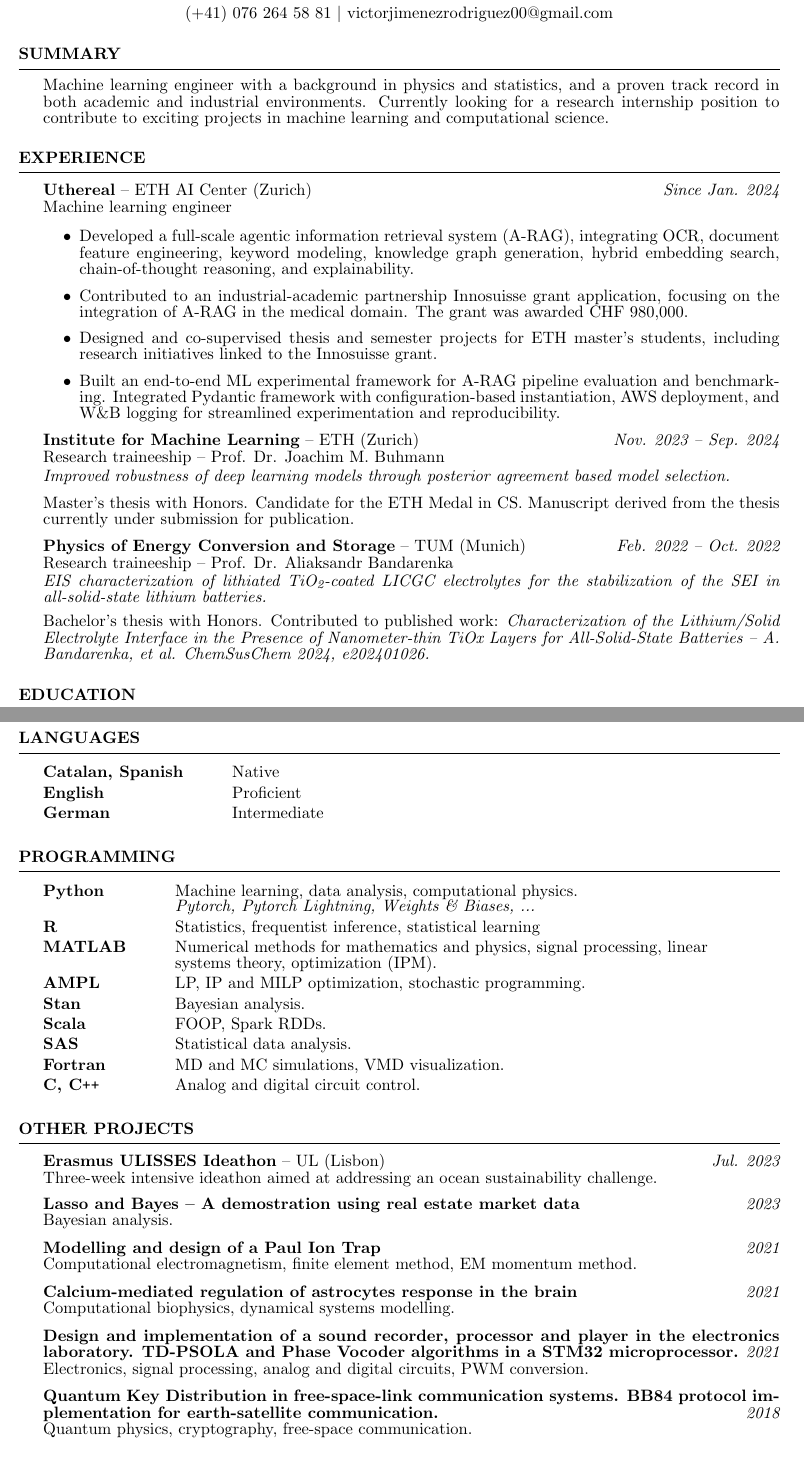
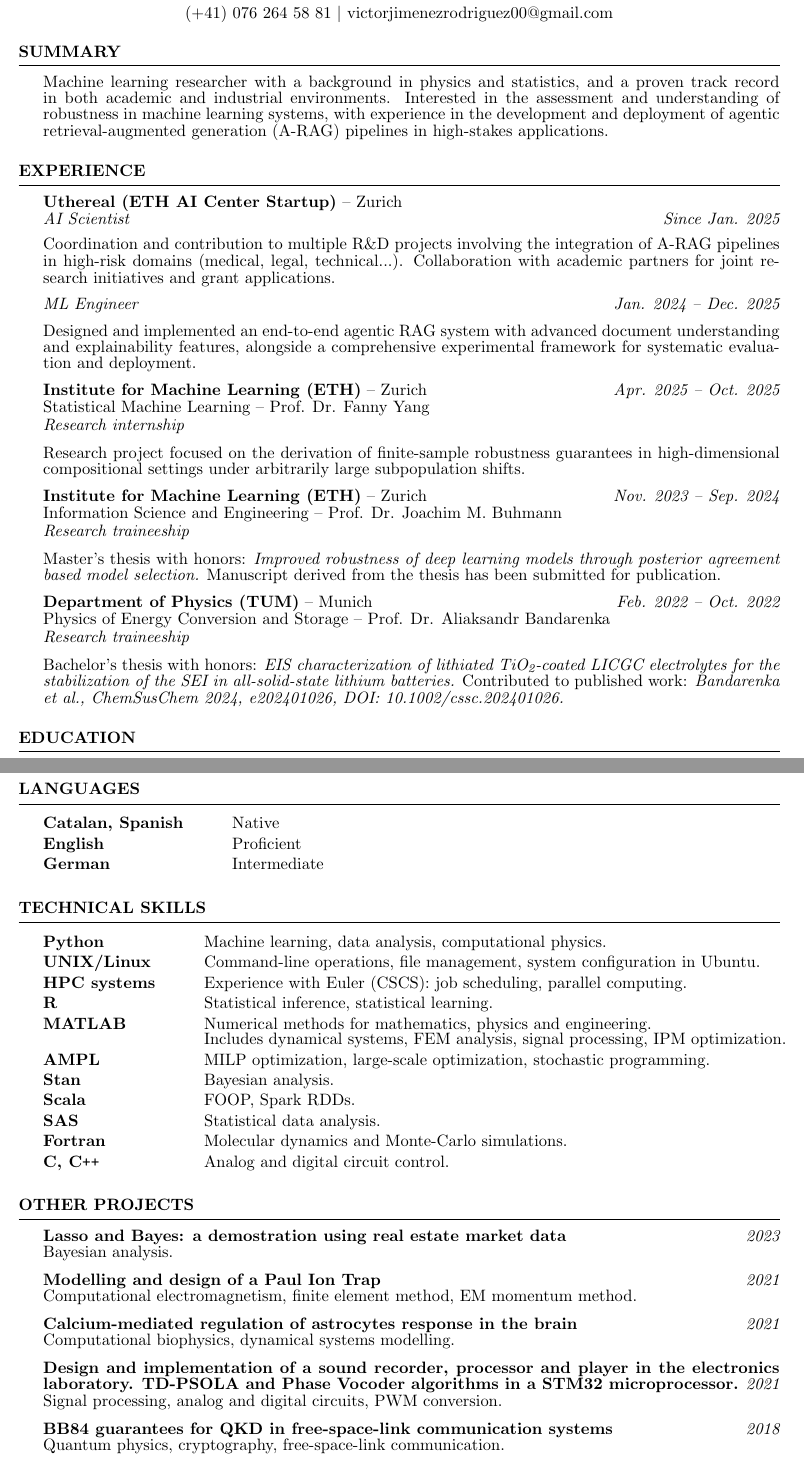
Before and after one commit to viictorjimenezzz/cv, a LaTeX CV (main.tex): two parts of pages 1 and 2 of 2, joined at a grey line, cut so that both start at the same text. Compiled offline with pdfLaTeX.

Commit message:
Updated CV

```diff
--- a/main.tex
+++ b/main.tex
@@ -34,10 +34,10 @@
 \setlength{\baselineskip}{-0.2em}
 
 \begin{rSection}{Summary}
-    Machine learning engineer with a background in physics and statistics, and a proven track record in
-    both academic and industrial environments.
-    Currently looking for a research internship position to contribute to exciting projects in machine learning
-    and computational science.
+    Machine learning researcher with a background in physics and statistics, and a proven track record in
+    both academic and industrial environments. Interested in the assessment and understanding of robustness
+    in machine learning systems, with experience in the development and deployment of agentic retrieval-augmented generation (A-RAG)
+    pipelines in high-stakes applications.
 \end{rSection}
 
 %----------------------------------------------------------------------------------------
@@ -46,35 +46,53 @@
 
 
 \begin{rSection}{Experience}
-    {\bf Uthereal} -- ETH AI Center (Zurich) \hfill {\em Since Jan. 2024}
-    \\ Machine learning engineer \\
-    \begin{itemize}
-        \item Developed a full-scale agentic information retrieval system (A-RAG), integrating OCR,
-        document feature engineering, keyword modeling, knowledge graph generation, hybrid embedding search,
-        chain-of-thought reasoning, and explainability. \
-        \item Contributed to an industrial-academic partnership Innosuisse grant application, focusing on
-        the integration of A-RAG in the medical domain. The grant was awarded CHF 980,000.
-        \item Designed and co-supervised thesis and semester projects for ETH master's students, including
-        research initiatives linked to the Innosuisse grant.\
-        \item Built an end-to-end ML experimental framework for A-RAG pipeline evaluation and benchmarking.
-        Integrated Pydantic framework with configuration-based instantiation, AWS deployment,
-        and W\&B logging for streamlined experimentation and reproducibility. \
-    \end{itemize}
 
-    {\bf Institute for Machine Learning} -- ETH (Zurich) \hfill {\em Nov. 2023 -- Sep. 2024}
-    \\ Research traineeship -- Prof. Dr. Joachim M. Buhmann \\ \\
-    \\ \textit{Improved robustness of deep learning models through posterior agreement based
-    model selection.}
+    {\bf Uthereal (ETH AI Center Startup)} -- Zurich
+    \\ \textit{AI Scientist} \hfill {\em Since Jan. 2025} \\
 
-    Master's thesis with Honors. Candidate for the ETH Medal in CS. Manuscript derived from the thesis currently under submission for publication.
+    Coordination and contribution to multiple R\&D projects involving the integration of A-RAG pipelines in high-risk domains (medical, legal, technical...).
+    Collaboration with academic partners for joint research initiatives and grant applications.
 
-    {\bf Physics of Energy Conversion and Storage} -- TUM (Munich) \hfill {\em Feb. 2022 -- Oct. 2022}
-    \\ Research traineeship -- Prof. Dr. Aliaksandr Bandarenka \\
-    \\ \textit{EIS characterization of lithiated TiO\textsubscript{2}-coated LICGC electrolytes for
-    the stabilization of the SEI in all-solid-state lithium batteries.}
+    \textit{ML Engineer} \hfill {\em Jan. 2024 -- Dec. 2025}
 
-    Bachelor's thesis with Honors. Contributed to published work:
-    \textit{Characterization of the Lithium/Solid Electrolyte Interface in the Presence of Nanometer-thin TiOx Layers for All-Solid-State Batteries -- A. Bandarenka, et al. ChemSusChem 2024, e202401026.}
+    Designed and implemented an end-to-end agentic RAG system with advanced document understanding
+    and explainability features, alongside a comprehensive experimental framework for systematic evaluation
+    and deployment.
+
+    % \begin{itemize}
+        % \item Developed a full-scale agentic information retrieval system (A-RAG), integrating OCR,
+        % document feature engineering, keyword modeling, knowledge graph generation, hybrid embedding search,
+        % chain-of-thought reasoning, and explainability. \\
+        % % \item Contributed to an industrial-academic partnership Innosuisse grant application, focusing on
+        % % the integration of A-RAG in the medical domain. The grant was awarded CHF 980,000.
+        % % \item Designed and co-supervised thesis and semester projects for ETH master's students, including
+        % % research initiatives linked to the Innosuisse grant.\
+        % \item Built an end-to-end ML experimental framework for A-RAG pipeline evaluation and benchmarking.
+        % Integrated Pydantic framework with configuration-based instantiation, AWS deployment,
+        % and W\&B logging for streamlined experimentation and reproducibility. \\
+    % \end{itemize}
+
+    {\bf Institute for Machine Learning (ETH)} -- Zurich \hfill {\em Apr. 2025 -- Oct. 2025}
+    \\ Statistical Machine Learning -- Prof. Dr. Fanny Yang \\
+    \\ \textit{Research internship} \\
+
+    Research project focused on the derivation of finite-sample robustness guarantees
+    in high-dimensional compositional settings under arbitrarily large subpopulation shifts.
+
+    {\bf Institute for Machine Learning (ETH)} -- Zurich \hfill {\em Nov. 2023 -- Sep. 2024}
+    \\ Information Science and Engineering -- Prof. Dr. Joachim M. Buhmann \\
+    \\ \textit{Research traineeship} \\
+
+    Master's thesis with honors: \textit{Improved robustness of deep learning models through posterior agreement based
+    model selection.} Manuscript derived from the thesis has been submitted for publication.
+
+    {\bf Department of Physics (TUM)} -- Munich \hfill {\em Feb. 2022 -- Oct. 2022}
+    \\ Physics of Energy Conversion and Storage -- Prof. Dr. Aliaksandr Bandarenka \\
+    \\ \textit{Research traineeship} \\
+
+    Bachelor's thesis with honors: \textit{EIS characterization of lithiated TiO\textsubscript{2}-coated LICGC electrolytes for
+        the stabilization of the SEI in all-solid-state lithium batteries.} Contributed to published work: \textit{Bandarenka et al., ChemSusChem 2024, e202401026, DOI: 10.1002/cssc.202401026.}
+
 \end{rSection}
 
 
@@ -143,19 +148,19 @@ Engineering courses covered control theory, signal processing, and antenna desig
     \end{tabular}
 \end{rSection}
 
-\begin{rSection}{Programming}
+\begin{rSection}{Technical Skills}
     \begin{tabular}{ @{} >{\bfseries}l @{\hspace{6ex}} l }
-    Python \ & Machine learning, data analysis, computational physics. \vspace{-0.3em} \\
-            & \textit{Pytorch, Pytorch Lightning, Weights \& Biases, ...} \\
-
-    R  \ & Statistics, frequentist inference, statistical learning \\
-    MATLAB  \ & Numerical methods for mathematics and physics, signal processing, linear  \vspace{-0.3em} \\
-            & systems theory, optimization (IPM). \\
-    AMPL \ & LP, IP and MILP optimization, stochastic programming. \\
+    Python \ & Machine learning, data analysis, computational physics. \\
+    UNIX/Linux \ & Command-line operations, file management, system configuration in Ubuntu. \\
+    HPC systems \ & Experience with Euler (CSCS): job scheduling, parallel computing. \\
+    R  \ & Statistical inference, statistical learning. \\
+    MATLAB  \ & Numerical methods for mathematics, physics and engineering. \vspace{-0.3em} \\
+            & Includes dynamical systems, FEM analysis, signal processing, IPM optimization. \\
+    AMPL \ & MILP optimization, large-scale optimization, stochastic programming. \\
     Stan \ & Bayesian analysis. \\
     Scala \ & FOOP, Spark RDDs. \\
     SAS \ & Statistical data analysis. \\
-    Fortran \ & MD and MC simulations, VMD visualization. \\
+    Fortran \ & Molecular dynamics and Monte-Carlo simulations. \\
     C, C\texttt{++} \ & Analog and digital circuit control. \\
     \end{tabular}
 \end{rSection}
@@ -185,10 +190,10 @@ Engineering courses covered control theory, signal processing, and antenna desig
 % are considered, a malfunction that has been linked to the appearance of several mental diseases.
 % \\
 
-{\bf Erasmus ULISSES Ideathon} -- UL (Lisbon) \hfill  {\em Jul. 2023} \\
-Three-week intensive ideathon aimed at addressing an ocean sustainability challenge.
+% {\bf Erasmus ULISSES Ideathon} -- UL (Lisbon) \hfill  {\em Jul. 2023} \\
+% Three-week intensive ideathon aimed at addressing an ocean sustainability challenge.
 
-{\bf Lasso and Bayes -- A demostration using real estate market data} \hfill {\em 2023}
+{\bf Lasso and Bayes: a demostration using real estate market data} \hfill {\em 2023}
 \\ Bayesian analysis. \\
 
 {\bf Modelling and design of a Paul Ion Trap} \hfill {\em 2021}
@@ -201,10 +206,10 @@ Three-week intensive ideathon aimed at addressing an ocean sustainability challe
 TD-PSOLA and Phase Vocoder algorithms in a STM32
 % NUCLEO-F303RE
  microprocessor.} \hfill {\em 2021}
-\\ Electronics, signal processing, analog and digital circuits, PWM conversion. \\
+\\ Signal processing, analog and digital circuits, PWM conversion. \\
 
-{\bf Quantum Key Distribution in free-space-link communication systems. BB84 protocol implementation for earth-satellite communication.} \hfill {\em 2018}
-\\ Quantum physics, cryptography, free-space communication. \\
+{\bf BB84 guarantees for QKD in free-space-link communication systems} \hfill {\em 2018}
+\\ Quantum physics, cryptography, free-space-link communication. \\
 \end{rSection}
 
 \end{document}
```
Also changed, not shown: main.pdf, main.tex (27 more changed lines).
